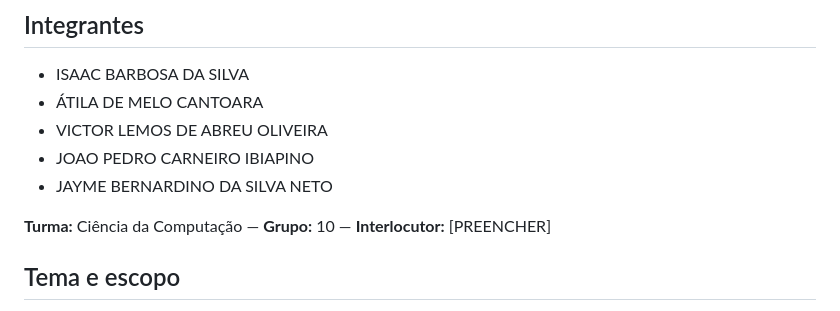
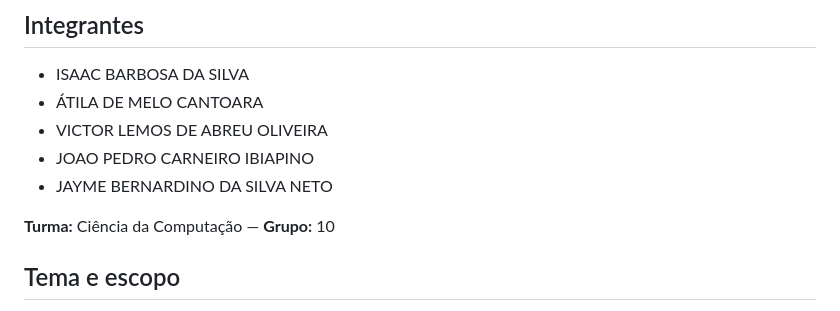
Before and after one commit to JaymeNeto2019/projeto-banco-eventos-academicos, a Markdown page: README.md, the part around the change. Drawn GitHub-style.

```diff
--- a/README.md
+++ b/README.md
@@ -9,7 +9,7 @@ Projeto Final da disciplina **Laboratório de Banco de Dados — 2026/2** (UCB).
 - JOAO PEDRO CARNEIRO IBIAPINO
 - JAYME BERNARDINO DA SILVA NETO
 
-**Turma:** Ciência da Computação — **Grupo:** 10 — **Interlocutor:** [PREENCHER]
+**Turma:** Ciência da Computação — **Grupo:** 10
 
 ## Tema e escopo
 Banco de dados para gestão de eventos acadêmicos, atividades, sessões, salas, participantes, organizadores, inscrições, histórico de status e certificados.
```
